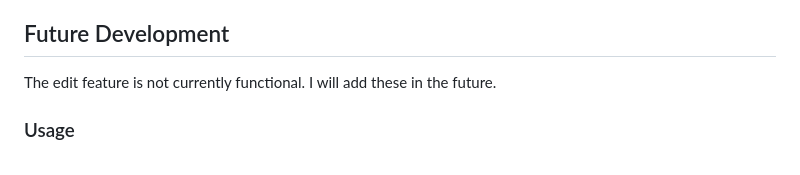
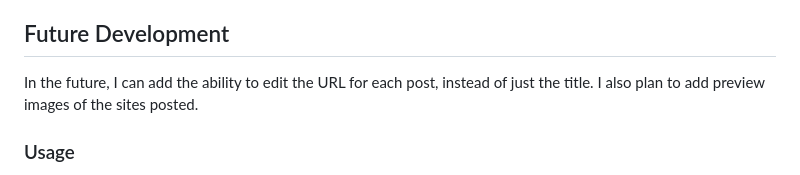
Before and after one commit to scarlinj/more-tech-news, a Markdown page: README.md, the part around the change. Rendered like a GitHub page.

Commit message:
updated Readme future development section

```diff
--- a/README.md
+++ b/README.md
@@ -31,7 +31,7 @@ The homepage is a feed of the current site and posts.  Click each header to open
 
 ## Future Development
 
-The edit feature is not currently functional.  I will add these in the future.
+In the future, I can add the ability to edit the URL for each post, instead of just the title.  I also plan to add preview images of the sites posted.
 
 ### Usage
 
```
